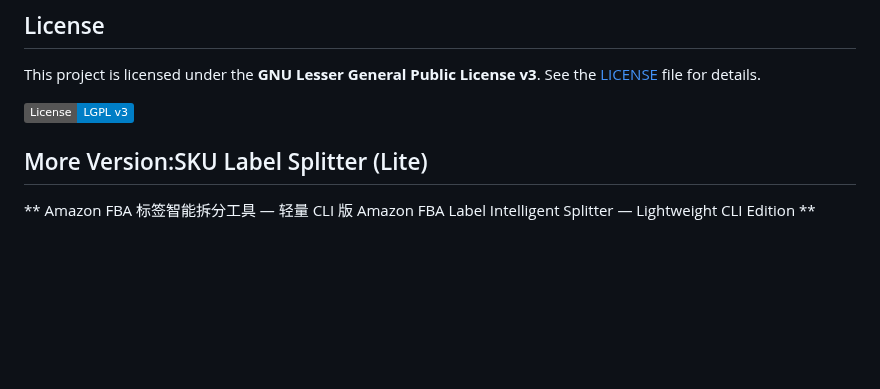
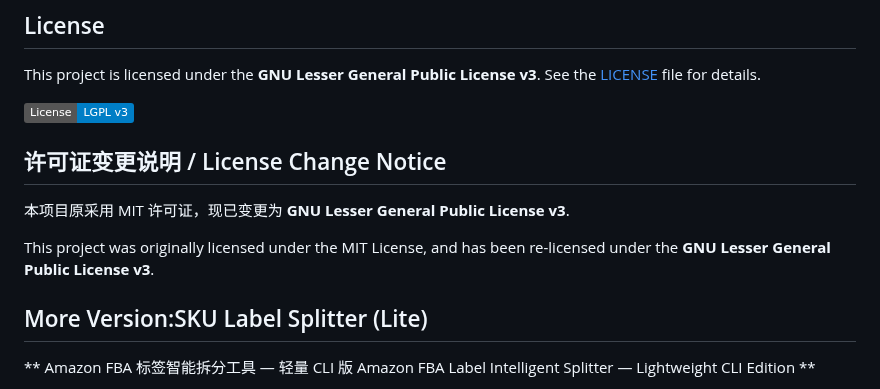
Before and after one commit to markblogforpublic/IdentifySKU, a Markdown page: README.md, the part around the change. Drawn GitHub-style; badges without logos; blank space fills up the shorter version.

```diff
--- a/README.md
+++ b/README.md
@@ -14,6 +14,12 @@ Automatically split multi-label PDF sheets into individual SKU/range-based PDF f
 This project is licensed under the **GNU Lesser General Public License v3**. See the [LICENSE](LICENSE) file for details.
 
 [![License: LGPL v3](https://img.shields.io/badge/License-LGPL%20v3-blue.svg)](https://www.gnu.org/licenses/lgpl-3.0)
+
+## 许可证变更说明 / License Change Notice
+
+本项目原采用 MIT 许可证，现已变更为 **GNU Lesser General Public License v3**.
+
+This project was originally licensed under the MIT License, and has been re-licensed under the **GNU Lesser General Public License v3**.
 
 
 ## More Version:SKU Label Splitter (Lite)
```
